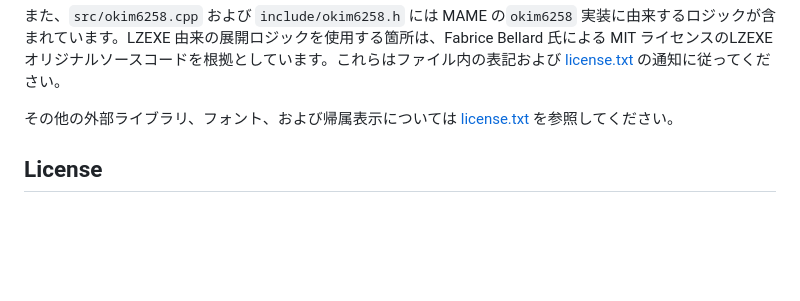
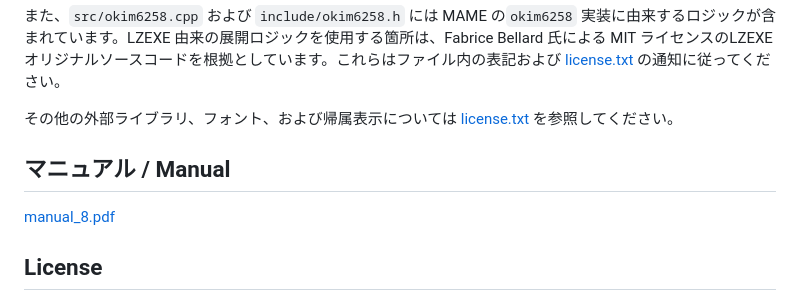
Before and after one commit to Fujix1/NanoDrive8, a Markdown page: README.md, the part around the change. Rendered like a GitHub page; blank space fills up the shorter version.

Commit message:
Add manual section to README
Added a section for the manual with a link to the PDF.

```diff
--- a/README.md
+++ b/README.md
@@ -139,6 +139,10 @@ https://github.com/yosshin4004/portable_mdx
 
 その他の外部ライブラリ、フォント、および帰属表示については [license.txt](license.txt) を参照してください。
 
+## マニュアル / Manual
+
+[manual_8.pdf](https://github.com/user-attachments/files/34307420/manual_8.pdf)
+
 
 ## License
 
```
